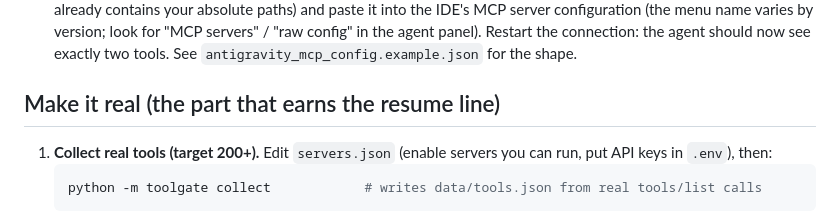
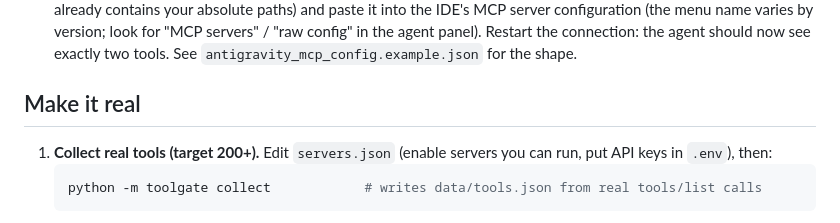
Before and after one commit to RajeshwariVelmurugan/MCP-Tool-Retrieval-Gateway, a Markdown page: README.md, the part around the change. Rendered like a GitHub page.

Commit message:
Revise 'Make it real' section in README
Updated section on making the project real, including instructions for collecting tools.

````diff
--- a/README.md
+++ b/README.md
@@ -52,7 +52,7 @@ python -m unittest discover -s tests -v
 3. `AGENTS.md` and `.agent/` contain project rules and two workflows for the IDE's agent. I wrote these from memory of how Antigravity reads workspace rules; if your version looks elsewhere, move the files. Nothing in the project depends on them.
 4. **Use the gateway as an MCP server in Antigravity:** open the dashboard's **Gateway** tab, copy the generated config (it already contains your absolute paths) and paste it into the IDE's MCP server configuration (the menu name varies by version; look for "MCP servers" / "raw config" in the agent panel). Restart the connection: the agent should now see exactly two tools. See `antigravity_mcp_config.example.json` for the shape.
 
-## Make it real (the part that earns the resume line)
+## Make it real
 
 1. **Collect real tools (target 200+).** Edit `servers.json` (enable servers you can run, put API keys in `.env`), then:
    ```bash
````
